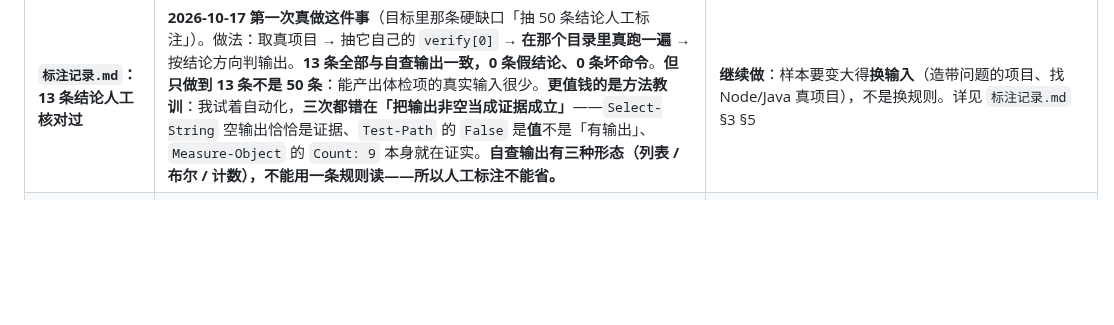
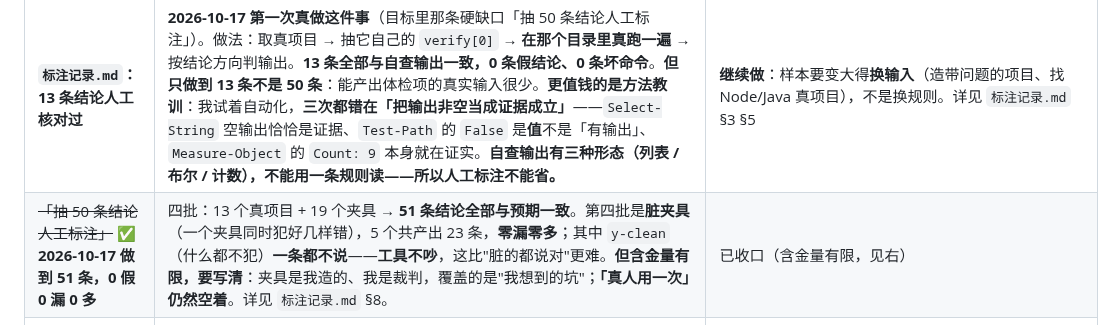
Before and after one commit to hpeng5271-blip/jingwei, a Markdown page: AGENTS.md, the part around the change. Drawn GitHub-style; blank space fills up the shorter version.

```diff
--- a/AGENTS.md
+++ b/AGENTS.md
@@ -162,6 +162,7 @@ powershell -NoProfile -ExecutionPolicy Bypass -File tools\gates.ps1
 | ~~`index_rust` 名字骗人~~ ✅ **2026-10-17 已改名 `index_source`** | 它收 `.rs` 和 `.py` 两种。**债表估的是"5 处调用点"，实际 38 处、9 个文件**——用脚本按词边界替换一次做完，`cargo test` 全过（277 + 集成）。**估计又错了，方向和上次相反**（上次"32 处 matches 实际 3 处"是高估，这次是低估）。教训同一条：**估"改动多大"之前先数一遍**。 | 已收口 |
 | ~~`deps.rs` 有个本地 `Verdict`~~ ✅ **2026-10-17 已合并** | 本地 `enum Verdict { Yes(Option<String>), No, Unknown }` 与 `model::Verdict<T>` 是同一概念的两份定义，**derive 完全一样**（`Debug, Clone, PartialEq`），连三个变体的注释都同义——所以 `deps::Verdict` ≡ `model::Verdict<Option<String>>`，删掉本地的、改成 `pub use jingwei_model::Verdict;`，只需给两处签名补类型参数。**风险不在"写得不一样"，在"以后只改一份"**（这个仓库为此付过多次账）。`cargo test` 343 条全过。**顺带被真源门禁抓了一次**：删掉一个 enum 让 `graph_symbols` 从 1500 变 1499、`graph_nodes/edges` 各减 1，三处文档数字当场过期——**门禁在守的正是这个**。 | 已收口 |
 | **`标注记录.md`：13 条结论人工核对过** | **2026-10-17 第一次真做这件事**（目标里那条硬缺口「抽 50 条结论人工标注」）。做法：取真项目 → 抽它自己的 `verify[0]` → **在那个目录里真跑一遍** → 按结论方向判输出。**13 条全部与自查输出一致，0 条假结论、0 条坏命令**。**但只做到 13 条不是 50 条**：能产出体检项的真实输入很少。**更值钱的是方法教训**：我试着自动化，**三次都错在「把输出非空当成证据成立」**——`Select-String` 空输出恰恰是证据、`Test-Path` 的 `False` 是**值**不是「有输出」、`Measure-Object` 的 `Count: 9` 本身就在证实。**自查输出有三种形态（列表 / 布尔 / 计数），不能用一条规则读——所以人工标注不能省。** | **继续做**：样本要变大得**换输入**（造带问题的项目、找 Node/Java 真项目），不是换规则。详见 `标注记录.md` §3 §5 |
+| ~~「抽 50 条结论人工标注」~~ ✅ **2026-10-17 做到 51 条，0 假 0 漏 0 多** | 四批：13 个真项目 + 19 个夹具 → **51 条结论全部与预期一致**。第四批是**脏夹具**（一个夹具同时犯好几样错），5 个共产出 23 条，**零漏零多**；其中 `y-clean`（什么都不犯）**一条都不说**——**工具不吵**，这比"脏的都说对"更难。**但含金量有限，要写清**：夹具是我造的、我是裁判，覆盖的是"我想到的坑"；**「真人用一次」仍然空着**。详见 `标注记录.md` §8。 | 已收口（含金量有限，见右） |
 | **"用户脚本目录" vs "包管理器里的包"分辨不了** | **2026-10-17 标注夹具与老测试撞出来的**。老判据（拿 5 个真库换的）：没标记的目录**不给项目建议**——因为 `site-packages/<pkg>` 的清单在上一层 `*.dist-info`。而我造的夹具（2 个 `.py`、没清单）**更该听到**「你有 .py 但没有依赖清单」。**两者冲突，合成夹具打不过真数据**，所以撤回。出路是分辨这两种目录（看是否在包管理器树里），**没做**。 | 需要新判据；现在两边都按老判据走 |
 | ~~`b-unpinned` 两条规则都不响~~ ✅ **2026-10-17 查明：不是 bug，是阈值** | 夹具只有 **1 个 `.py`**、**2 条依赖**，而两条规则的门槛是 `py_files >= 3` 与 `total >= 3`。放大到 3 个 `.py` + 3 条不钉版本后，`py-lock-missing` 与 `py-unpinned` **两条都响了**。**教训（比结论值钱）**：夹具**低于阈值**时，"该报不报"看起来像漏报，其实测的是阈值。标注夹具必须**明显超过**阈值，否则测不到规则。**留下的判断问题**：`total >= 3` 意味着**2 条不钉版本的依赖不会被提**——那仍是可复现性问题。这条阈值是否该降，记着没动。 | 阈值是否该降：待定 |
 | 两个触发条件不可判定 | `tree-sitter 管线稳定`、`图谱已能被人类读懂` | 需要改写成可判定的 |
```
Also changed, not shown: 标注记录.md (+42 -0 lines).
